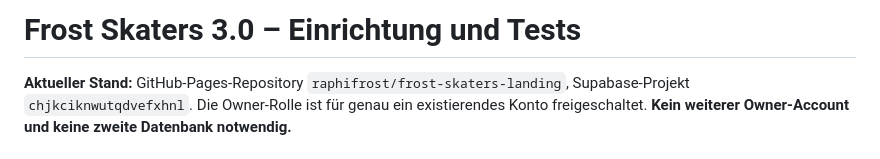
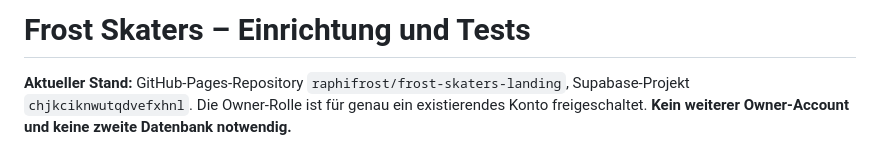
Before and after one commit to raphifrost/frost-skaters-landing, a Markdown page: MITGLIEDER-SETUP.md, the part around the change. Drawn GitHub-style.

Commit message:
Use Frost Skaters identity consistently without a separate version label

```diff
--- a/MITGLIEDER-SETUP.md
+++ b/MITGLIEDER-SETUP.md
@@ -1,4 +1,4 @@
-# Frost Skaters 3.0 – Einrichtung und Tests
+# Frost Skaters – Einrichtung und Tests
 
 **Aktueller Stand:** GitHub-Pages-Repository `raphifrost/frost-skaters-landing`, Supabase-Projekt `chjkciknwutqdvefxhnl`. Die Owner-Rolle ist für genau ein existierendes Konto freigeschaltet. **Kein weiterer Owner-Account und keine zweite Datenbank notwendig.**
 
```
